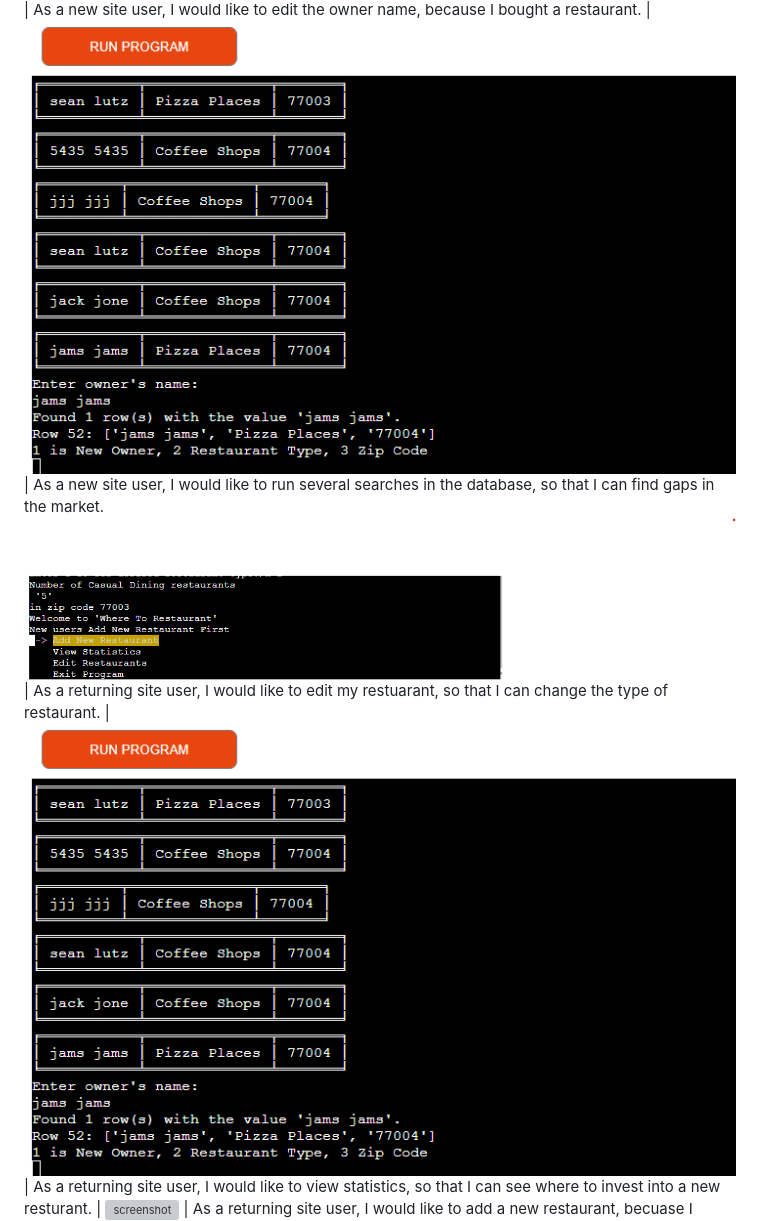
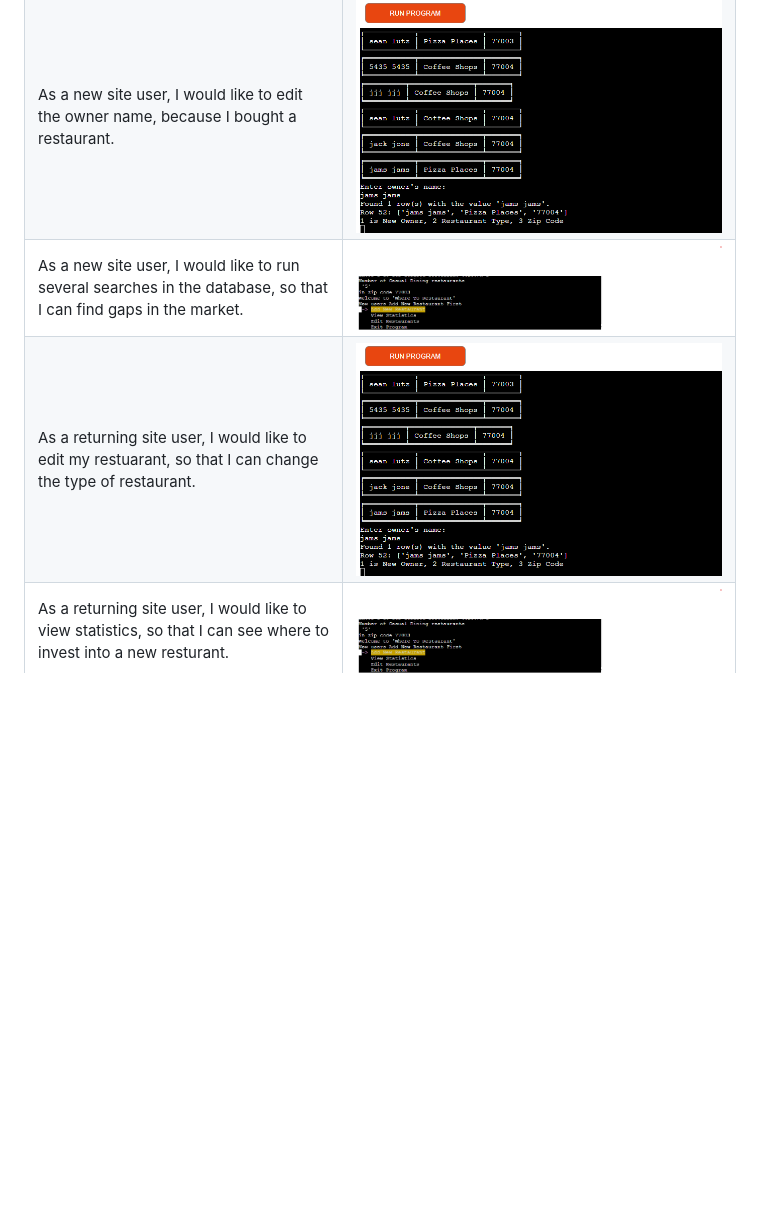
Before and after one commit to primarypigments/new_restaurant, a Markdown page: TESTING.md, the part around one of its changes. Drawn GitHub-style; blank space fills up the shorter version; grey boxes are pictures that could not be loaded.

```diff
--- a/TESTING.md
+++ b/TESTING.md
@@ -59,8 +57,8 @@ I've tested my deployed project on multiple browsers to check for compatibility
 | As a new site user, I would like to add my restaurnt to the database, so that I can have access to the statistic database. | ![screenshot](documentation/features/features_4_add.png)
 | As a new site user, I would like to edit the owner name, because I bought a restaurant. | ![screenshot](documentation/features/features_6_edit.png)
-| As a new site user, I would like to run several searches in the database, so that I can find gaps in the market. ![screenshot](documentation/features/features_5_view.png)
+| As a new site user, I would like to run several searches in the database, so that I can find gaps in the market. | ![screenshot](documentation/features/features_5_view.png)
 | As a returning site user, I would like to edit my restuarant, so that I can change the type of restaurant. | ![screenshot](documentation/features/features_6_edit.png)
-| As a returning site user, I would like to view statistics, so that I can see where to invest into a new resturant. | ![screenshot](documentation/features/features_5_view.)
+| As a returning site user, I would like to view statistics, so that I can see where to invest into a new resturant. | ![screenshot](documentation/features/features_5_view.png)
 | As a returning site user, I would like to add a new restaurant, becuase I bought a new restaurant. | ![screenshot](documentation/features/features_4_add.png)
 
 ## Bugs
```
Also changed, not shown: other parts of TESTING.md (+10 -12 lines).
